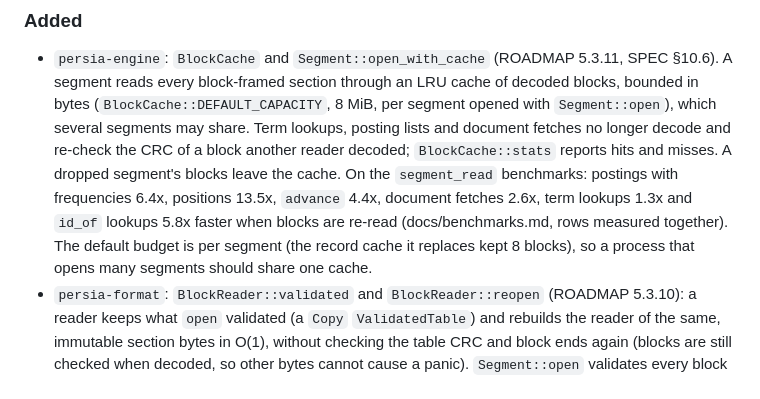
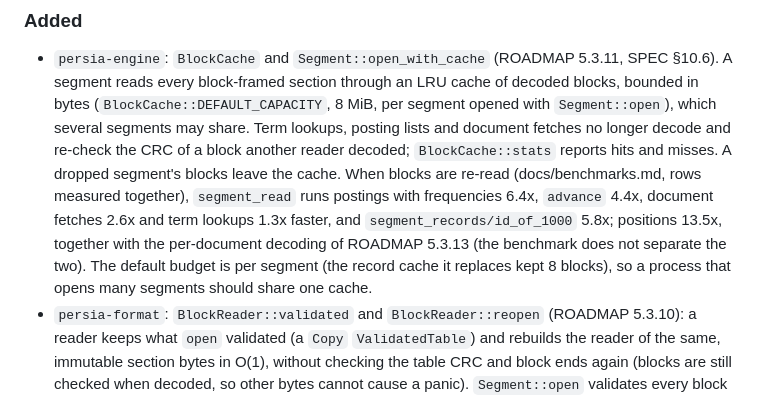
Before and after one commit to tomiok/persiaDB, a Markdown page: CHANGELOG.md, the part around the change. Rendered like a GitHub page.

Commit message:
docs: PR #31 review: cache key is the open segment; credit the positions gain to 5.3.13 too
Co-Authored-By: Claude Opus 5.5 <noreply@anthropic.com>

```diff
--- a/CHANGELOG.md
+++ b/CHANGELOG.md
@@ -13,10 +13,11 @@ The format follows [Keep a Changelog](https://keepachangelog.com/en/1.1.0/), and
   block-framed section through an LRU cache of decoded blocks, bounded in bytes (`BlockCache::DEFAULT_CAPACITY`, 8 MiB,
   per segment opened with `Segment::open`), which several segments may share. Term lookups, posting lists and document
   fetches no longer decode and re-check the CRC of a block another reader decoded; `BlockCache::stats` reports hits and
-  misses. A dropped segment's blocks leave the cache. On the `segment_read` benchmarks: postings with frequencies 6.4x,
-  positions 13.5x, `advance` 4.4x, document fetches 2.6x, term lookups 1.3x and `id_of` lookups 5.8x faster when
-  blocks are re-read (docs/benchmarks.md, rows measured together). The default budget is per
-  segment (the record cache it replaces kept 8 blocks), so a process that opens many segments should share one cache.
+  misses. A dropped segment's blocks leave the cache. When blocks are re-read (docs/benchmarks.md, rows measured
+  together), `segment_read` runs postings with frequencies 6.4x, `advance` 4.4x, document fetches 2.6x and term lookups
+  1.3x faster, and `segment_records/id_of_1000` 5.8x; positions 13.5x, together with the per-document decoding of
+  ROADMAP 5.3.13 (the benchmark does not separate the two). The default budget is per segment (the record cache it
+  replaces kept 8 blocks), so a process that opens many segments should share one cache.
 - `persia-format`: `BlockReader::validated` and `BlockReader::reopen` (ROADMAP 5.3.10): a reader keeps what `open`
   validated (a `Copy` `ValidatedTable`) and rebuilds the reader of the same, immutable section bytes in O(1), without
   checking the table CRC and block ends again (blocks are still checked when decoded, so other bytes cannot cause a
```
Also changed, not shown: SPEC.md (+4 -4 lines).
